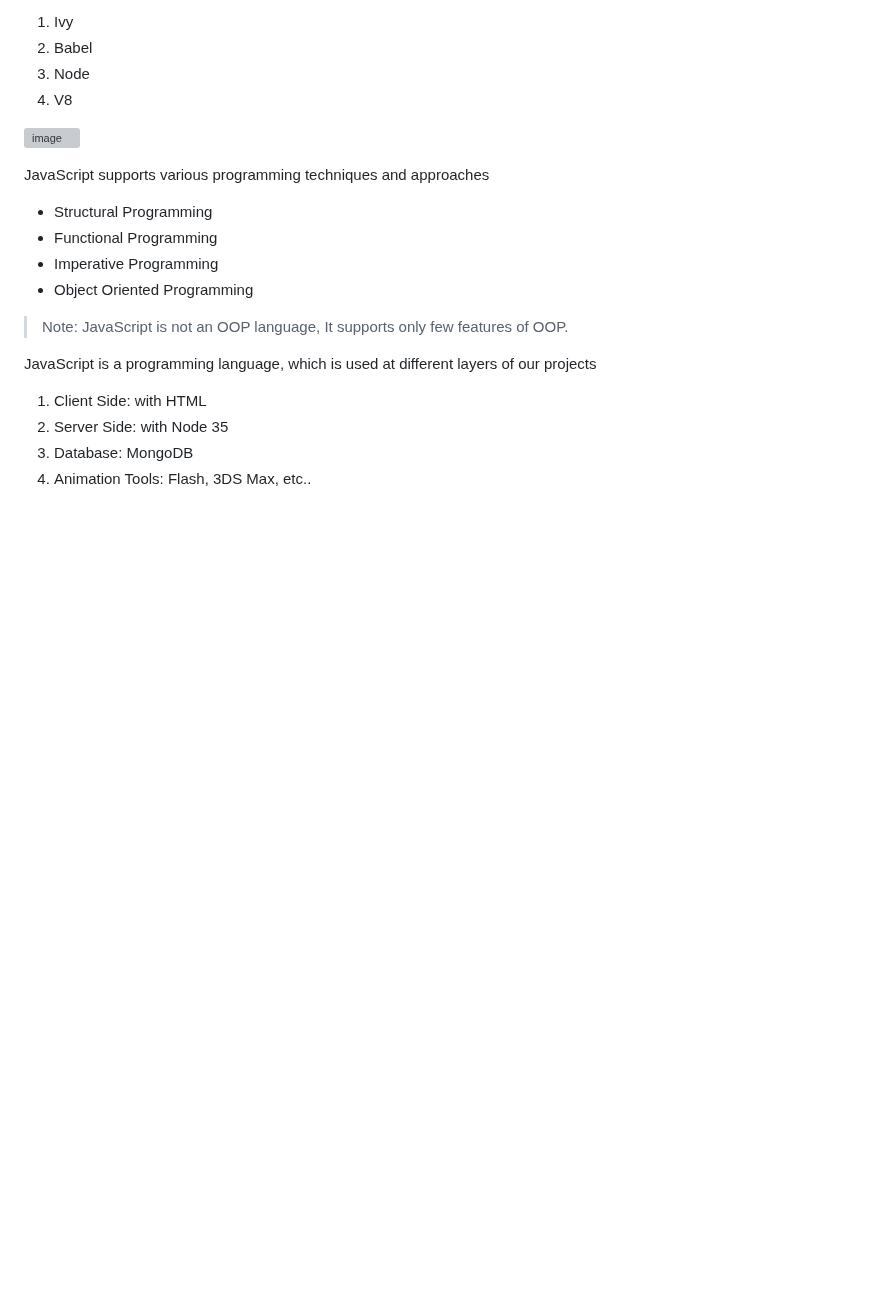
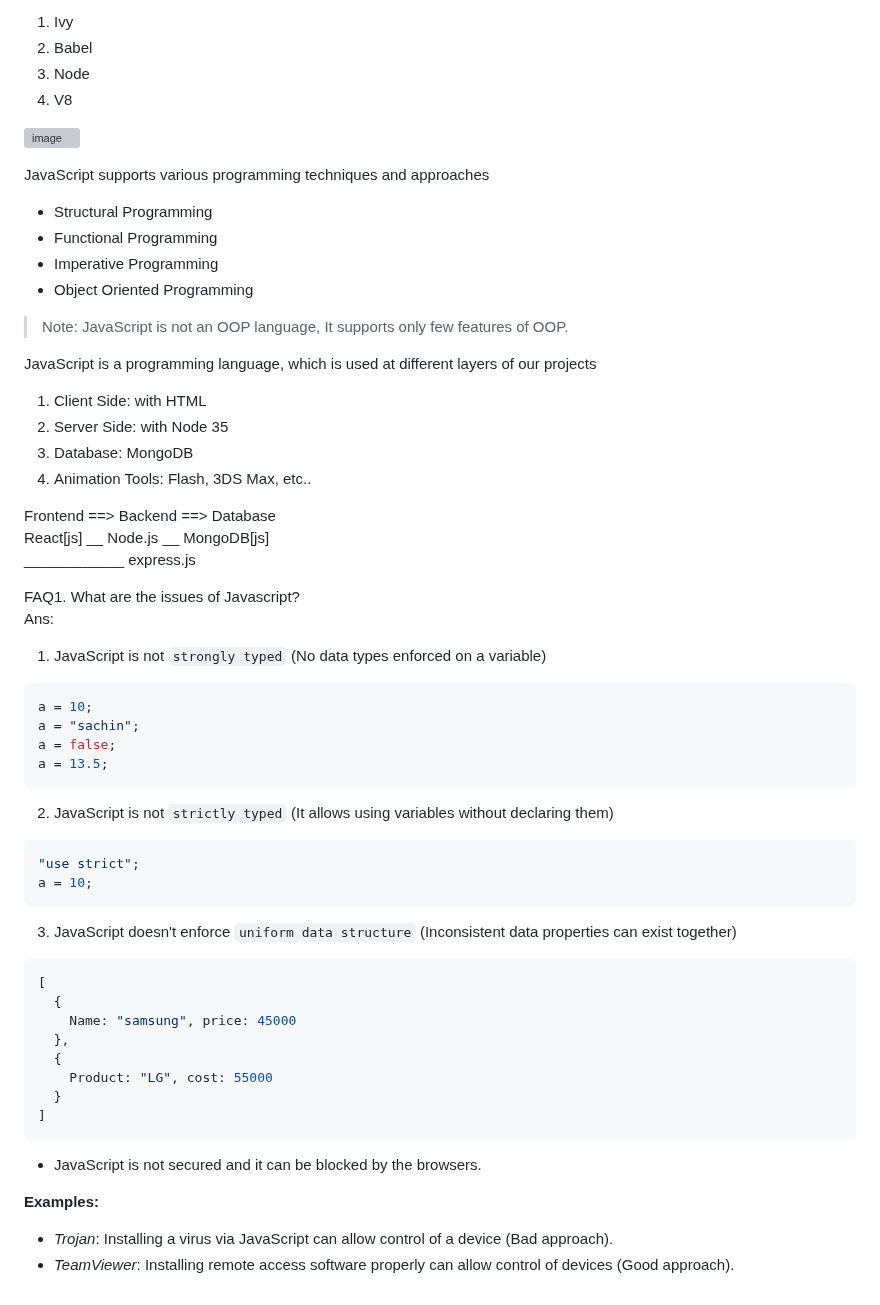
Before and after one commit to alokg-812/Full-Stack-Development, a Markdown page: FashionStore/javascript/readme.md, the part around the change. Drawn GitHub-style; blank space fills up the shorter version; grey boxes are pictures that could not be loaded.

````diff
--- a/FashionStore/javascript/readme.md
+++ b/FashionStore/javascript/readme.md
@@ -85,3 +85,46 @@ JavaScript is a programming language, which is used at different layers of our p
 2. Server Side: with Node 35
 3. Database: MongoDB
 4. Animation Tools: Flash, 3DS Max, etc..
+
+Frontend ==> Backend ==> Database <br>
+React[js] __ Node.js __ MongoDB[js] <br>
+____________ express.js
+
+FAQ1. What are the issues of Javascript? <br>
+Ans:
+1. JavaScript is not `strongly typed`
+(No data types enforced on a variable)
+
+```javascript
+a = 10;
+a = "sachin";
+a = false;
+a = 13.5;
+```
+
+2. JavaScript is not `strictly typed`
+(It allows using variables without declaring them)
+
+```javascript
+"use strict";
+a = 10;
+```
+
+3. JavaScript doesn't enforce `uniform data structure`
+(Inconsistent data properties can exist together)
+
+```javascript
+[
+  {
+    Name: "samsung", price: 45000
+  },
+  {
+    Product: "LG", cost: 55000
+  }
+]
+```
+* JavaScript is not secured and it can be blocked by the browsers.
+
+**Examples:**
+- *Trojan*: Installing a virus via JavaScript can allow control of a device (Bad approach).
+- *TeamViewer*: Installing remote access software properly can allow control of devices (Good approach).
````
